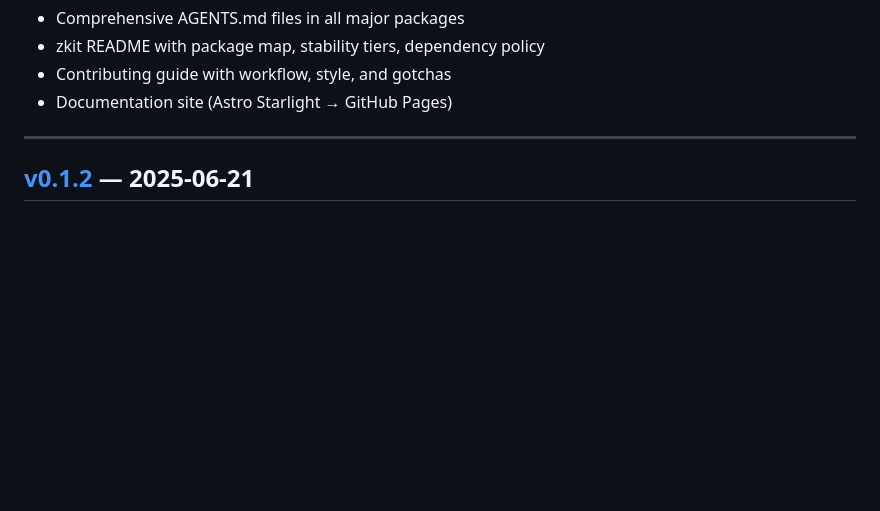
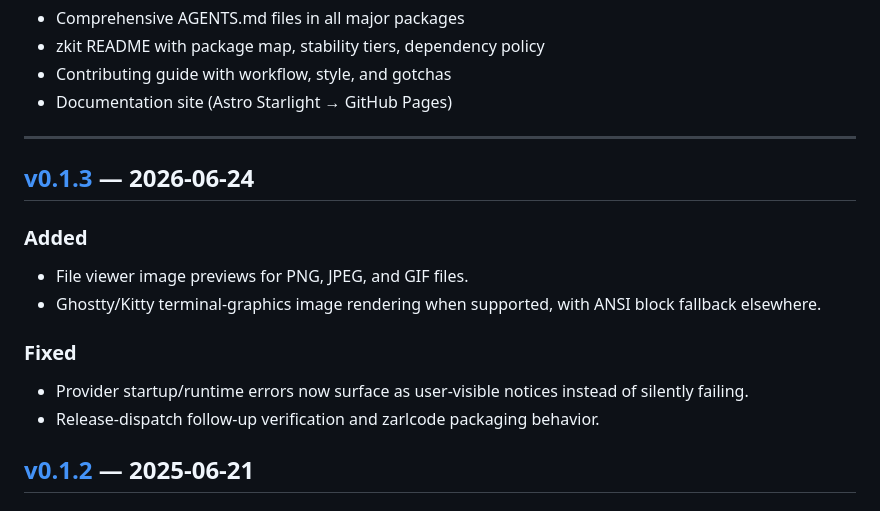
Before and after one commit to zarldev/zarlmono, a Markdown page: CHANGELOG.md, the part around one of its changes. Rendered like a GitHub page; blank space fills up the shorter version.

Commit message:
Add v0.1.3 changelog entry

```diff
--- a/CHANGELOG.md
+++ b/CHANGELOG.md
@@ -69,6 +69,18 @@ First public release of `zarlmono` — the Zarldev monorepo.
 
 ---
 
+## [v0.1.3] — 2026-06-24
+
+### Added
+
+- File viewer image previews for PNG, JPEG, and GIF files.
+- Ghostty/Kitty terminal-graphics image rendering when supported, with ANSI block fallback elsewhere.
+
+### Fixed
+
+- Provider startup/runtime errors now surface as user-visible notices instead of silently failing.
+- Release-dispatch follow-up verification and zarlcode packaging behavior.
+
 ## [v0.1.2] — 2025-06-21
 
 ### Added
```
Also changed, not shown: other parts of CHANGELOG.md (+1 -0 lines).
